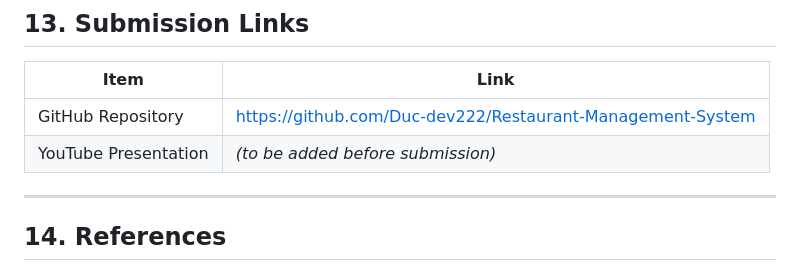
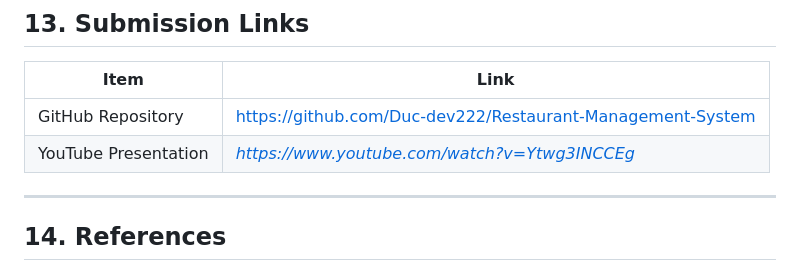
Before and after one commit to Duc-dev222/Restaurant-Management-System, a Markdown page: README.md, the part around one of its changes. GitHub-like rendering.

```diff
--- a/README.md
+++ b/README.md
@@ -397,7 +397,7 @@ The project was tested for:
 | Item | Link |
 |------|------|
 | GitHub Repository | https://github.com/Duc-dev222/Restaurant-Management-System |
-| YouTube Presentation | *(to be added before submission)* |
+| YouTube Presentation | *https://www.youtube.com/watch?v=Ytwg3INCCEg* |
 
 ---
 
```
Also changed, not shown: other parts of README.md (+1 -1 lines).
